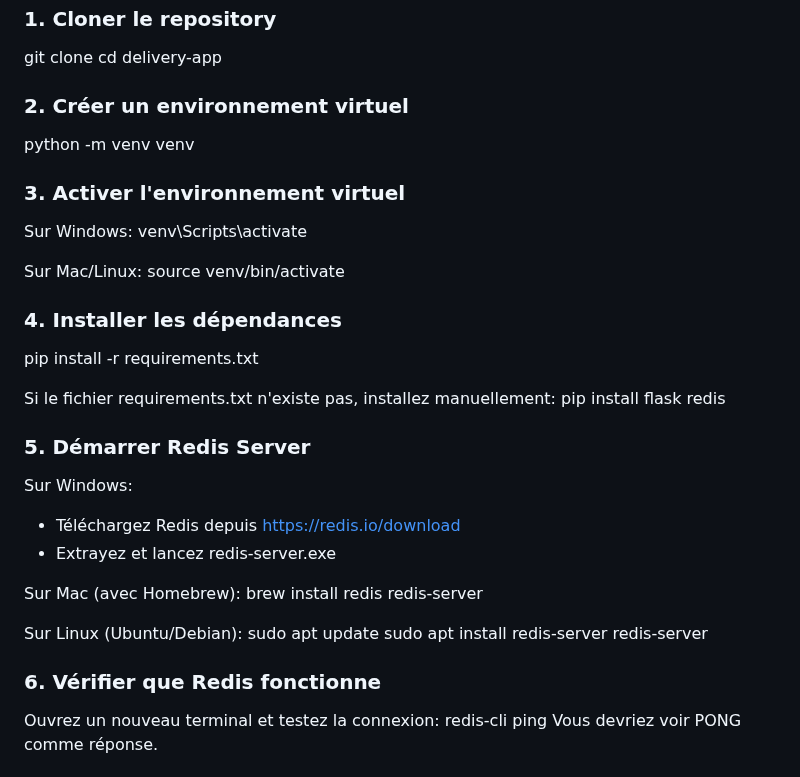
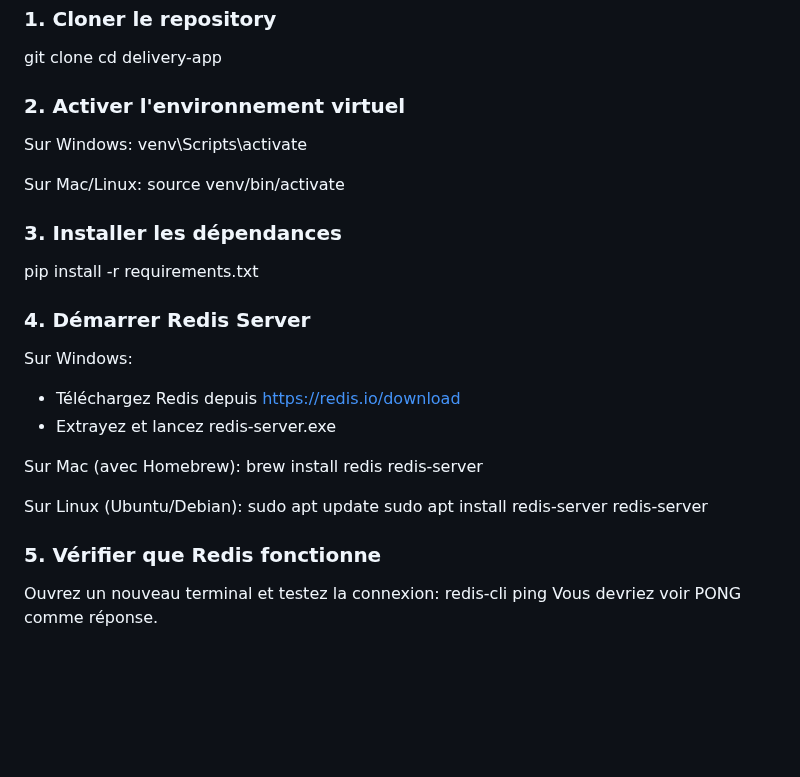
Before and after one commit to Rafi-Bettaieb/UberEats_redis, a Markdown page: README.md, the part around the change. GitHub-like rendering; blank space fills up the shorter version.

Commit message:
Update du fichier readme

```diff
--- a/README.md
+++ b/README.md
@@ -25,10 +25,7 @@ Application web de livraison de nourriture développée avec Flask et Redis. Le
 git clone <votre-repository-url>
 cd delivery-app
 
-### 2. Créer un environnement virtuel
-python -m venv venv
-
-### 3. Activer l'environnement virtuel
+### 2. Activer l'environnement virtuel
 
 Sur Windows:
 venv\Scripts\activate
@@ -36,13 +33,10 @@ venv\Scripts\activate
 Sur Mac/Linux:
 source venv/bin/activate
 
-### 4. Installer les dépendances
+### 3. Installer les dépendances
 pip install -r requirements.txt
 
-Si le fichier requirements.txt n'existe pas, installez manuellement:
-pip install flask redis
-
-### 5. Démarrer Redis Server
+### 4. Démarrer Redis Server
 
 Sur Windows:
 - Téléchargez Redis depuis https://redis.io/download
@@ -57,7 +51,7 @@ sudo apt update
 sudo apt install redis-server
 redis-server
 
-### 6. Vérifier que Redis fonctionne
+### 5. Vérifier que Redis fonctionne
 Ouvrez un nouveau terminal et testez la connexion:
 redis-cli ping
 Vous devriez voir PONG comme réponse.
```
